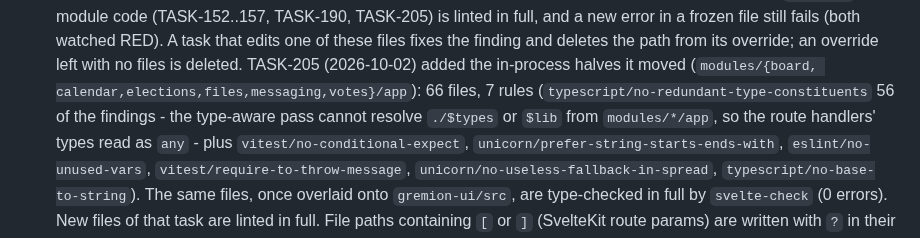
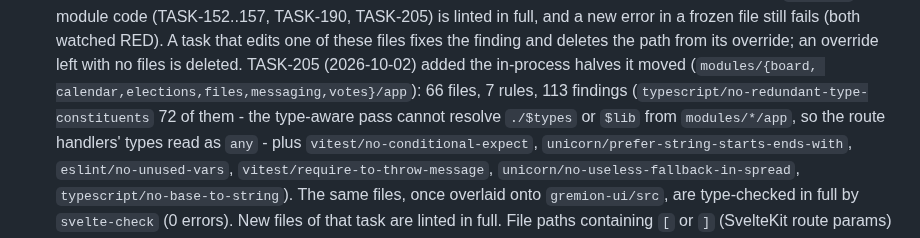
Before and after one commit to Hello-N00del/gremion, a Markdown page: docs/lint.md, the part around the change. GitHub-like rendering.

Commit message:
docs(lint): correct the counts of the TASK-205 frozen-copy overrides

```diff
--- a/docs/lint.md
+++ b/docs/lint.md
@@ -71,8 +71,8 @@ the flag.
   A task that edits one of these files fixes the finding and deletes the
   path from its override; an override left with no files is deleted.
   TASK-205 (2026-10-02) added the in-process halves it moved (`modules/{board,
-  calendar,elections,files,messaging,votes}/app`): 66 files, 7 rules
-  (`typescript/no-redundant-type-constituents` 56 of the findings - the
+  calendar,elections,files,messaging,votes}/app`): 66 files, 7 rules, 113 findings
+  (`typescript/no-redundant-type-constituents` 72 of them - the
   type-aware pass cannot resolve `./$types` or `$lib` from `modules/*/app`, so
   the route handlers' types read as `any` - plus
   `vitest/no-conditional-expect`, `unicorn/prefer-string-starts-ends-with`,
```
